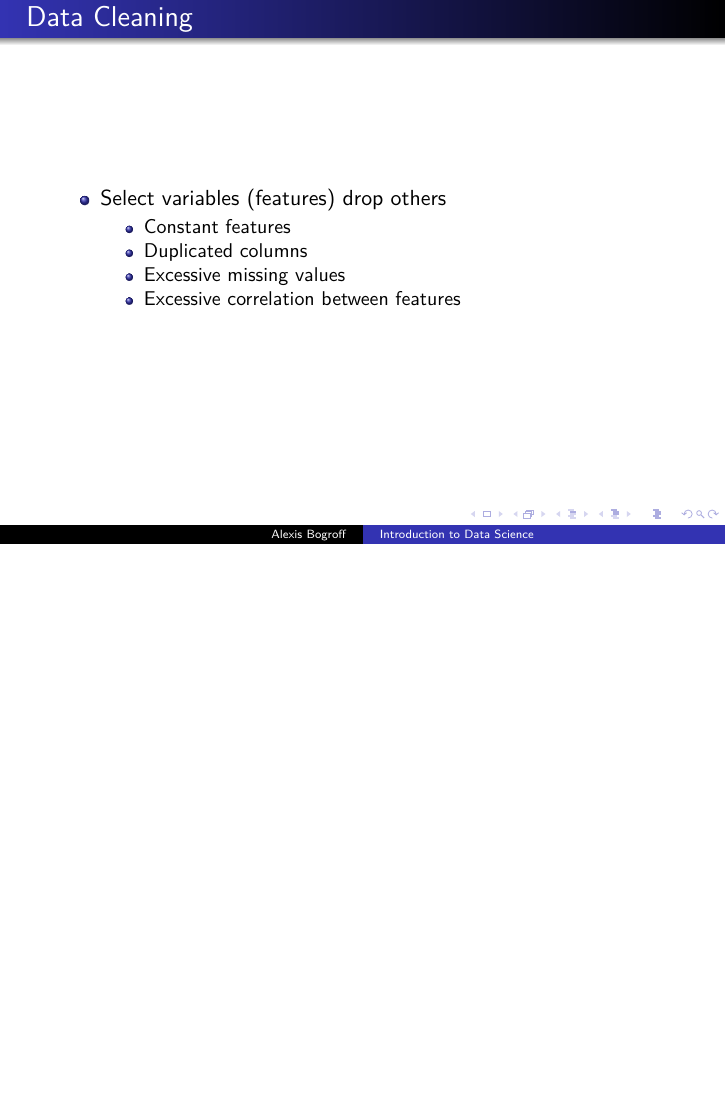
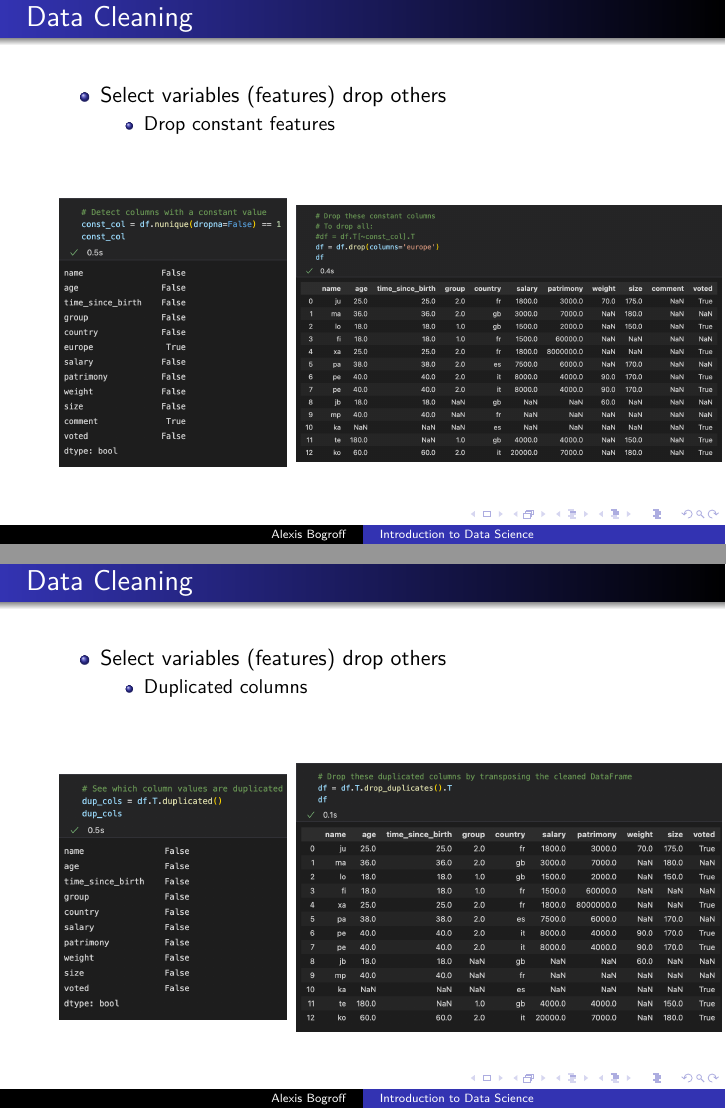
Before and after one commit to AlexisBogroff/Sorbonne_Data_Science_Workshop, LaTeX slides (src/Lecture_5_Data_Management.tex): page 5 of 13 before the commit and pages 6 and 7 of 17 after it, the two joined at a grey line, the shorter picture padded with empty space. Compiled offline with pdfLaTeX.

Commit message:
Lecture 5: illustrations Drop columns na(included)

```diff
--- a/src/Lecture_5_Data_Management.tex
+++ b/src/Lecture_5_Data_Management.tex
@@ -31,4 +31,4 @@
    \begin{itemize}
       \item Select variables (features) drop others
       \begin{itemize}
-         \item Constant features
+         \item Drop constant features
@@ -35,2 +48,48 @@
+\begin{frame}\frametitle{Data Cleaning}
+   \begin{itemize}
+      \item Select variables (features) drop others
+      \begin{itemize}
+         \item Drop constant features
+      \end{itemize}
+   \end{itemize}
+   \vspace{1cm}
+   \begin{minipage}{0.38\linewidth}
+      \begin{figure}[H]
+         \includegraphics[width=4cm]{../images/illustrations/data_cleaning_detect_constants.png}
+      \end{figure}
+   \end{minipage}
+   \begin{minipage}{0.58\linewidth}
+      \begin{figure}[H]
+         \includegraphics[width=7.5cm]{../images/illustrations/data_cleaning_remove_constants.png}
+      \end{figure}
+   \end{minipage}
+\end{frame}
+
+
+
+\begin{frame}\frametitle{Data Cleaning}
+   \begin{itemize}
+      \item Select variables (features) drop others
+      \begin{itemize}
          \item Duplicated columns
-         \item Excessive missing values
+      \end{itemize}
+   \end{itemize}
+   \vspace{1cm}
+   \begin{minipage}{0.38\linewidth}
+      \begin{figure}[H]
+         \includegraphics[width=4cm]{../images/illustrations/data_cleaning_detect_columns_duplicates.png}
+      \end{figure}
+   \end{minipage}
+   \begin{minipage}{0.58\linewidth}
+      \begin{figure}[H]
+         \includegraphics[width=7.5cm]{../images/illustrations/data_cleaning_drop_columns_duplicates.png}
+      \end{figure}
+   \end{minipage}
+\end{frame}
+
+
+
+
+\begin{frame}\frametitle{Data Cleaning}
+   \begin{itemize}
+      \item Select variables (features) drop others
@@ -37,3 +116,5 @@
+      \item Select variables (features) drop others
+      \begin{itemize}
          \item Excessive correlation between features
       \end{itemize}
    \end{itemize}
```
Also changed, not shown: images/illustrations/data_cleaning_constant.png (added), images/illustrations/data_cleaning_detect_columns_duplicates.png (added), images/illustrations/data_cleaning_detect_columns_na.png (added), images/illustrations/data_cleaning_detect_constants.png (added), images/illustrations/data_cleaning_df_origin.png (added), images/illustrations/data_cleaning_drop_columns_duplicates.png (added), images/illustrations/data_cleaning_drop_columns_full_na.png (added), images/illustrations/data_cleaning_remove_constants.png (added), src/Lecture_5_Data_Management.tex (33 more changed lines), 7 other files.
